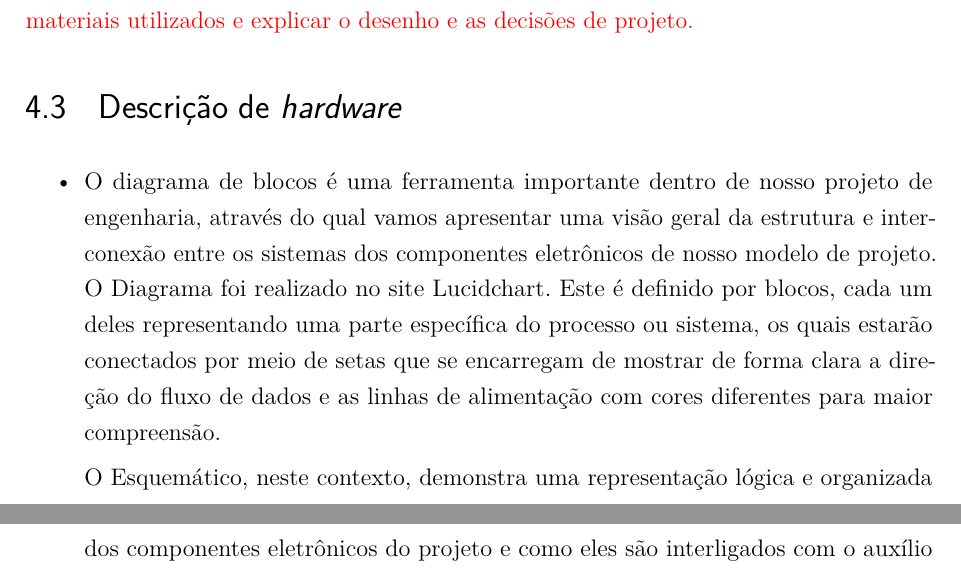
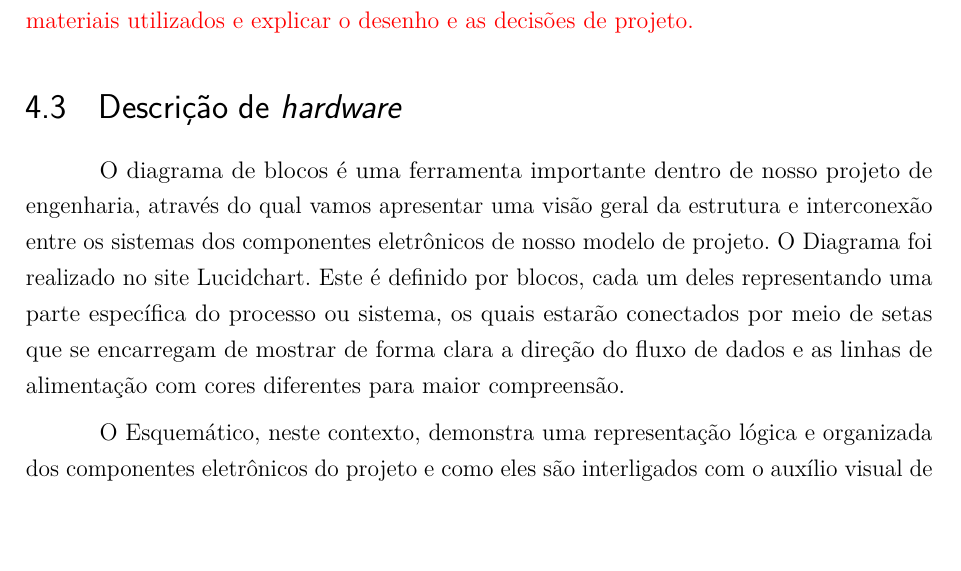
Before and after one commit to fcte-pi1/2026_1_PI1_Grupo02_Juliana, a LaTeX thesis (docs/relatorio/relatorio.tex, which reads docs/relatorio/editaveis/06_projetoconceitual.tex): two parts of pages 16 and 18 of 45 before the commit and part of page 16 of 44 after it, the two joined at a grey line, cut so that both start at the same text. Compiled offline with pdfLaTeX.

Commit message:
fix: compilação

```diff
--- a/docs/relatorio/editaveis/06_projetoconceitual.tex
+++ b/docs/relatorio/editaveis/06_projetoconceitual.tex
@@ -14,8 +14,8 @@ O produto consiste em um robô autônomo que resolve labirintos. O robô pode re
 
 %textcolor{red}{A descrição de \textit{hardware} no documento deve permitir que outras pessoas repliquem o produto proposto neste documento. Para isso, deve-se explicar de forma textual os principais sub-sistemas e as escolhas de projeto, além de indicar:}
 
-\begin{itemize}
-    \item \textcolor{black}{ O diagrama de blocos é uma ferramenta importante dentro de nosso projeto de engenharia, através do qual vamos apresentar uma visão geral da estrutura e interconexão entre os sistemas dos componentes eletrônicos de nosso modelo de projeto. O Diagrama foi realizado no site Lucidchart. Este é definido por blocos, cada um deles representando uma parte específica do processo ou sistema, os quais estarão conectados por meio de setas que se encarregam de mostrar de forma clara a direção do fluxo de dados e as linhas de alimentação com cores diferentes para maior compreensão.}
+O diagrama de blocos é uma ferramenta importante dentro de nosso projeto de engenharia, através do qual vamos apresentar uma visão geral da estrutura e interconexão entre os sistemas dos componentes eletrônicos de nosso modelo de projeto. O Diagrama foi realizado no site Lucidchart. Este é definido por blocos, cada um deles representando uma parte específica do processo ou sistema, os quais estarão conectados por meio de setas que se encarregam de mostrar de forma clara a direção do fluxo de dados e as linhas de alimentação com cores diferentes para maior compreensão.
+
 
 \begin{figure}
     \centering
```
